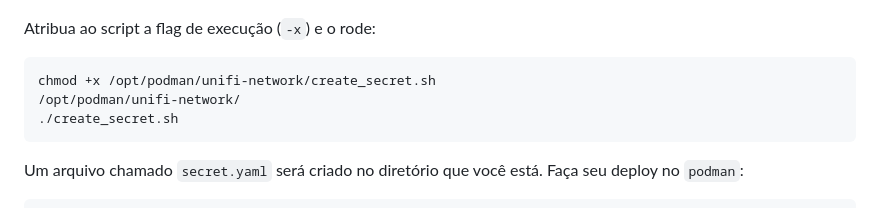
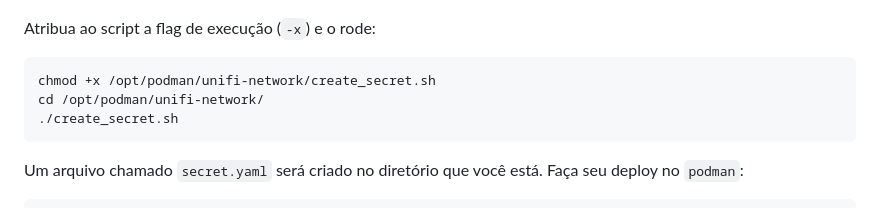
Before and after one commit to cjuniorfox/juniorfox-site, a Markdown page: app/articles/roteador-linux-parte-5-wifi.md, the part around the change. GitHub-like rendering.

Commit message:
fixed minor instruction

````diff
--- a/app/articles/roteador-linux-parte-5-wifi.md
+++ b/app/articles/roteador-linux-parte-5-wifi.md
@@ -104,7 +104,7 @@ Atribua ao script a flag de execução (`-x`) e o rode:
 
 ```bash
 chmod +x /opt/podman/unifi-network/create_secret.sh
-/opt/podman/unifi-network/
+cd /opt/podman/unifi-network/
 ./create_secret.sh
 ```
 
````
